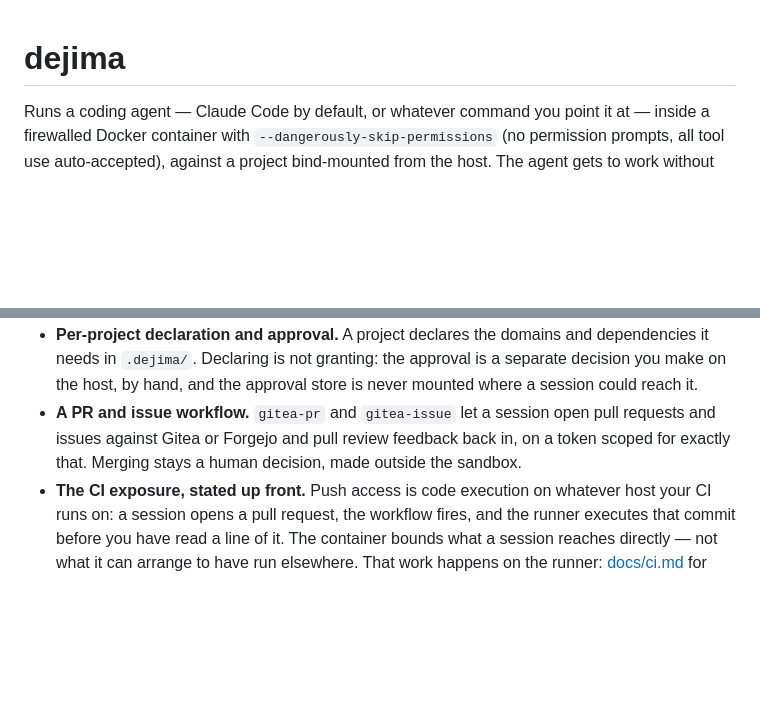
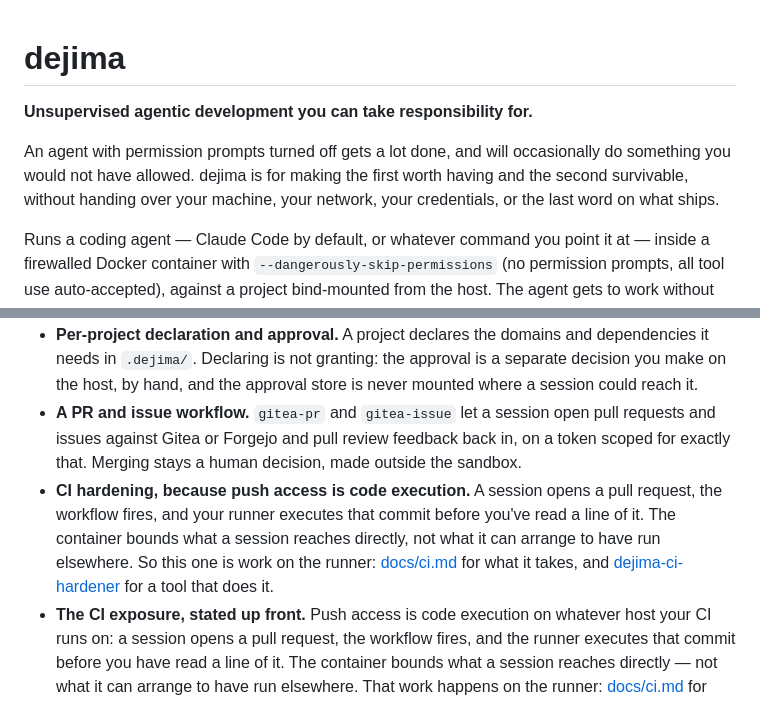
Before and after one commit to dejima-org/dejima, a Markdown page: README.md, 2 parts joined by grey strips. GitHub-like rendering; blank space fills up the shorter version.

```diff
--- a/README.md
+++ b/README.md
@@ -1,4 +1,11 @@
 # dejima
+
+**Unsupervised agentic development you can take responsibility for.**
+
+An agent with permission prompts turned off gets a lot done, and will
+occasionally do something you would not have allowed. dejima is for making
+the first worth having and the second survivable, without handing over your
+machine, your network, your credentials, or the last word on what ships.
 
 Runs a coding agent — Claude Code by default, or whatever command you point
 it at — inside a firewalled Docker container with
@@ -23,6 +30,13 @@ Around that core is most of what running an agent unattended actually takes:
   open pull requests and issues against Gitea or Forgejo and pull review
   feedback back in, on a token scoped for exactly that. Merging stays a
   human decision, made outside the sandbox.
+- **CI hardening, because push access is code execution.** A session opens a
+  pull request, the workflow fires, and your runner executes that commit
+  before you've read a line of it. The container bounds what a session reaches
+  directly, not what it can arrange to have run elsewhere. So this one is
+  work on the runner: [docs/ci.md](docs/ci.md) for what it takes, and
+  [dejima-ci-hardener](https://gitbox.branderson.io/branderson/dejima-ci-hardener)
+  for a tool that does it.
 - **The CI exposure, stated up front.** Push access is code execution on
   whatever host your CI runs on: a session opens a pull request, the workflow
   fires, and the runner executes that commit before you have read a line of
```
Also changed, not shown: other parts of README.md (+62 -0 lines).
